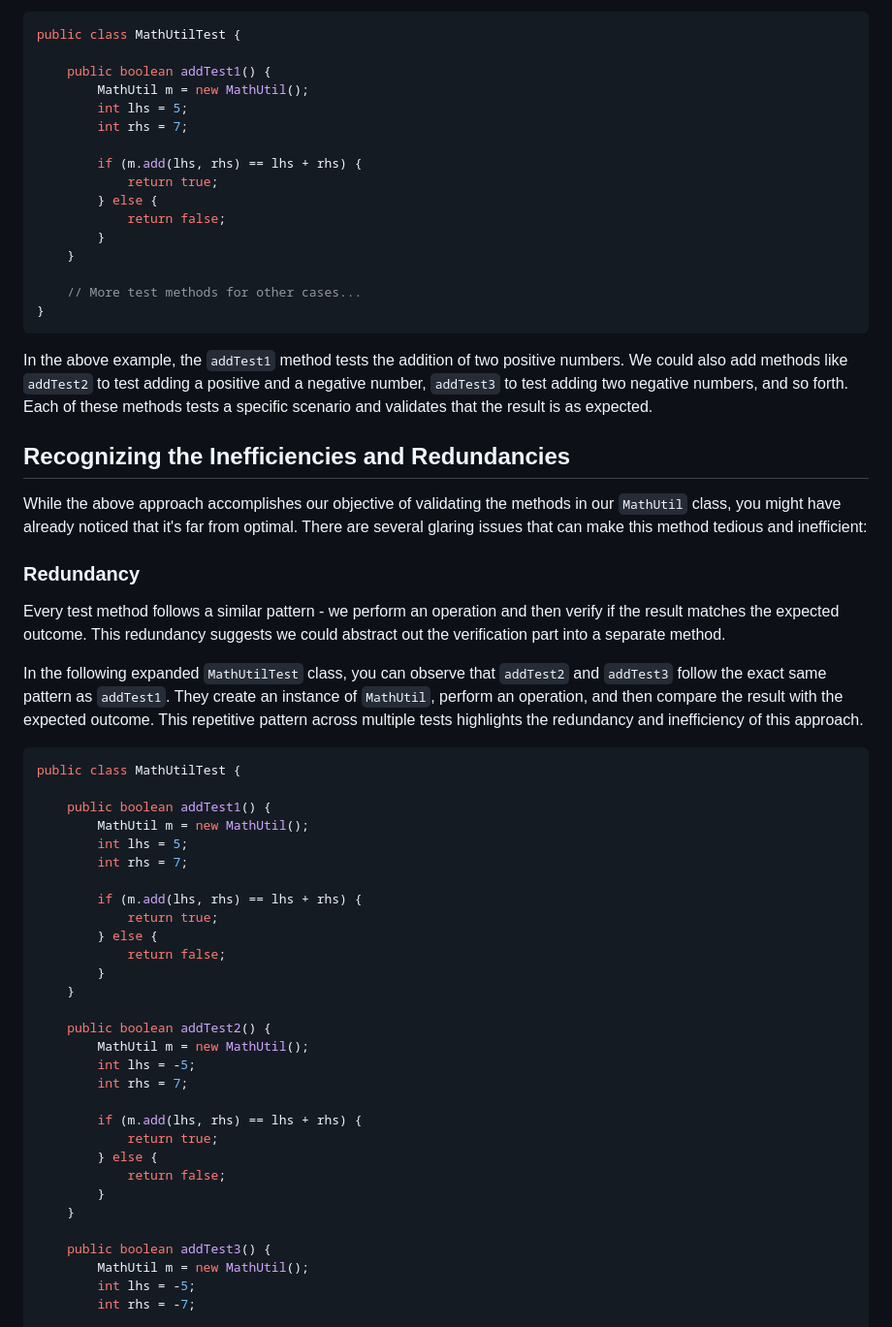
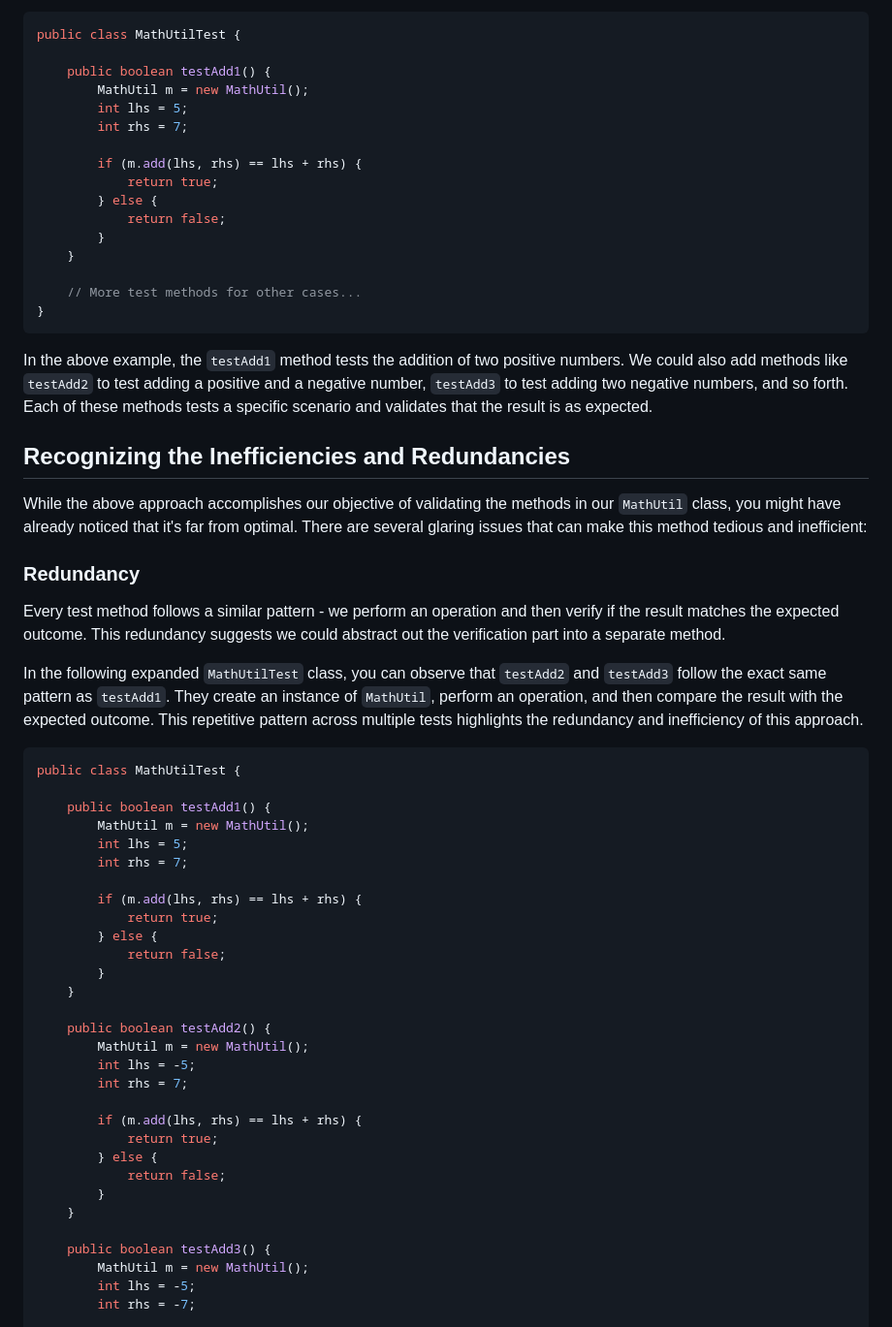
Before and after one commit to DhruvDh/itsc-2214-readings, a Markdown page: 04_unit_testing.md, the part around one of its changes. Shown at 97% size. Rendered like a GitHub page.

````diff
--- a/04_unit_testing.md
+++ b/04_unit_testing.md
@@ -41,7 +41,7 @@ As we discussed in the previous section, to ensure our `MathUtil` functions corr
 ```java
 public class MathUtilTest {
 
-    public boolean addTest1() {
+    public boolean testAdd1() {
         MathUtil m = new MathUtil();
         int lhs = 5;
         int rhs = 7;
@@ -57,7 +57,7 @@ public class MathUtilTest {
 }
 ```
 
-In the above example, the `addTest1` method tests the addition of two positive numbers. We could also add methods like `addTest2` to test adding a positive and a negative number, `addTest3` to test adding two negative numbers, and so forth. Each of these methods tests a specific scenario and validates that the result is as expected.
+In the above example, the `testAdd1` method tests the addition of two positive numbers. We could also add methods like `testAdd2` to test adding a positive and a negative number, `testAdd3` to test adding two negative numbers, and so forth. Each of these methods tests a specific scenario and validates that the result is as expected.
 
 ## Recognizing the Inefficiencies and Redundancies
 
@@ -67,12 +67,12 @@ While the above approach accomplishes our objective of validating the methods in
 
 Every test method follows a similar pattern - we perform an operation and then verify if the result matches the expected outcome. This redundancy suggests we could abstract out the verification part into a separate method.
 
-In the following expanded `MathUtilTest` class, you can observe that `addTest2` and `addTest3` follow the exact same pattern as `addTest1`. They create an instance of `MathUtil`, perform an operation, and then compare the result with the expected outcome. This repetitive pattern across multiple tests highlights the redundancy and inefficiency of this approach.
+In the following expanded `MathUtilTest` class, you can observe that `testAdd2` and `testAdd3` follow the exact same pattern as `testAdd1`. They create an instance of `MathUtil`, perform an operation, and then compare the result with the expected outcome. This repetitive pattern across multiple tests highlights the redundancy and inefficiency of this approach.
 
 ```java
 public class MathUtilTest {
 
-    public boolean addTest1() {
+    public boolean testAdd1() {
         MathUtil m = new MathUtil();
         int lhs = 5;
         int rhs = 7;
@@ -84,7 +84,7 @@ public class MathUtilTest {
         }
     }
 
-    public boolean addTest2() {
+    public boolean testAdd2() {
         MathUtil m = new MathUtil();
         int lhs = -5;
         int rhs = 7;
@@ -96,7 +96,7 @@ public class MathUtilTest {
         }
     }
 
-    public boolean addTest3() {
+    public boolean testAdd3() {
         MathUtil m = new MathUtil();
         int lhs = -5;
         int rhs = -7;
````
Also changed, not shown: other parts of 04_unit_testing.md (+13 -33 lines).
